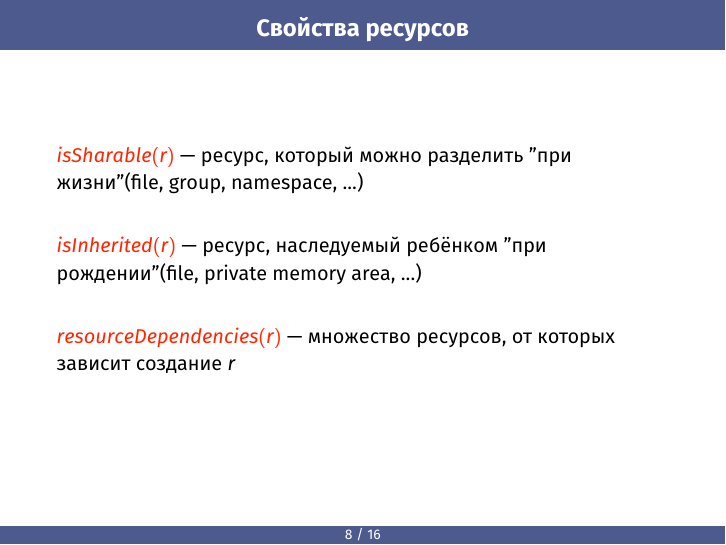
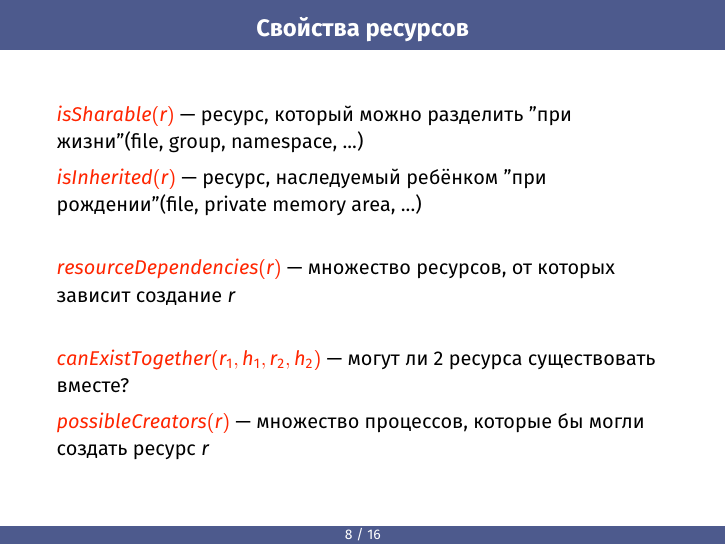
Before and after one commit to egorbunov/criugenDocs, LaTeX slides (masters_slides/m_slides.tex): page 8 of 24. Compiled offline with XeLaTeX.

Commit message:
Fix more

```diff
--- a/masters_slides/m_slides.tex
+++ b/masters_slides/m_slides.tex
@@ -144,12 +144,16 @@ root = P_1\\
 \end{frame}
 
 \begin{frame}{Свойства ресурсов}
-\alert{$isSharable(r)$} --- ресурс, который можно разделить "при жизни" (file, group, namespace, ...)\\
+\alert{$isSharable(r)$} --- ресурс, который можно разделить "при жизни" (file, group, namespace, ...)
 
 \alert{$isInherited(r)$} --- ресурс, наследуемый ребёнком "при рождении" (file, private memory area, ...)\\
 
 \alert{$resourceDependencies(r)$} --- множество ресурсов, от которых зависит создание $r$\\
 
+
+\alert{$canExistTogether(r_1, h_1, r_2, h_2)$} --- могут ли 2 ресурса существовать вместе?
+
+\alert{$possibleCreators(r)$} --- множество процессов, которые бы могли создать ресурс $r$
 \end{frame}
 
 \begin{frame}{Модель жизненного цикла ресурсов и процессов}
```
Also changed, not shown: masters_slides/m_slides.pdf.
